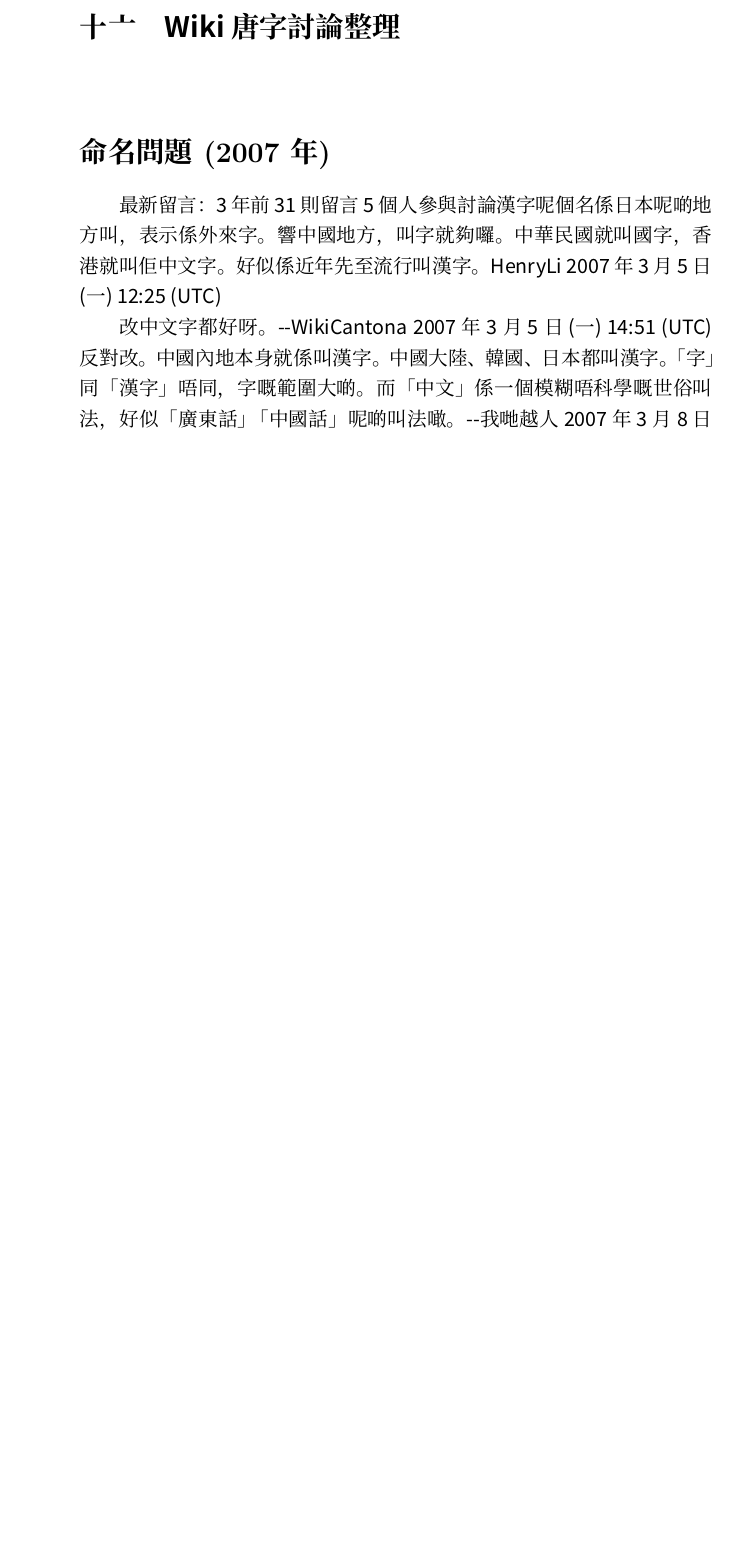
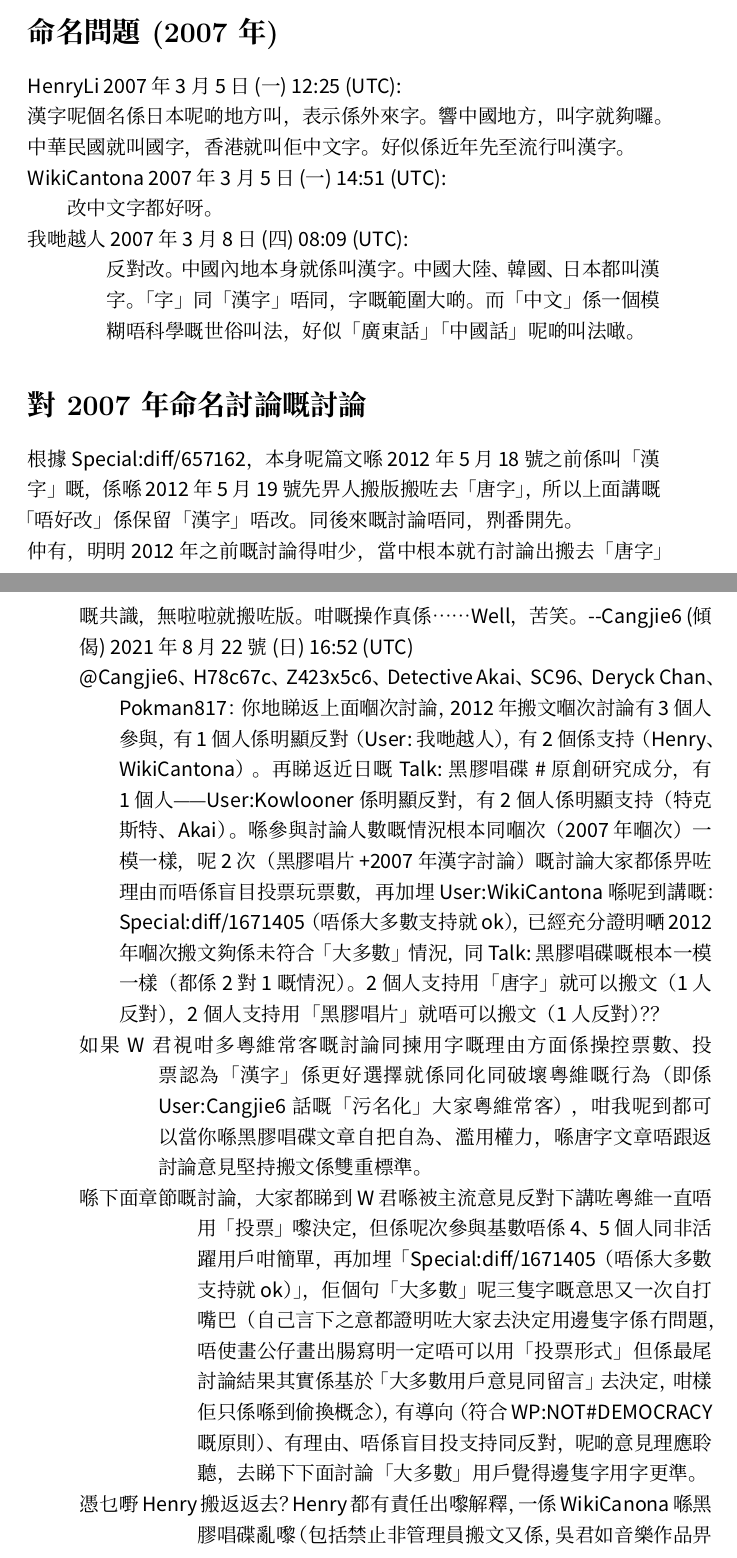
Before and after one commit to hakuryo1001/latex-ideographic-description-character, a LaTeX thesis (cantonese-papers.tex, which reads chapters/15-wikipedia-tongzi.tex): part of page 105 of 105 before the commit and two parts of pages 104 and 105 of 106 after it, the two joined at a grey line, cut at the place of the change, the shorter picture padded with empty space. Compiled offline with XeLaTeX; a missing font is replaced by an installed copy or a similar font.

Commit message:
laddering structure

```diff
--- a/chapters/15-wikipedia-tongzi.tex
+++ b/chapters/15-wikipedia-tongzi.tex
@@ -1,10 +1,28 @@
-\chapter{Wiki 唐字討論整理}
+\newcommand{\ladder}[2]{%
+\par\noindent\hangindent=#1em\hangafter=1 #2\par%
+}
 
 \section{命名問題 (2007年)}
-最新留言：3 年前
-31則留言
-5個人參與討論
-漢字呢個名係日本呢啲地方叫，表示係外來字。響中國地方，叫字就夠囉。中華民國就叫國字，香港就叫佢中文字。好似係近年先至流行叫漢字。HenryLi 2007年3月5日 (一) 12:25 (UTC)
 
-改中文字都好呀。--WikiCantona 2007年3月5日 (一) 14:51 (UTC)
-反對改。中國內地本身就係叫漢字。中國大陸、韓國、日本都叫漢字。「字」同「漢字」唔同，字嘅範圍大啲。而「中文」係一個模糊唔科學嘅世俗叫法，好似「廣東話」「中國話」呢啲叫法噉。--我哋越人 2007年3月8日 (四) 08:09 (UTC)
+\ladder{0}{HenryLi 2007年3月5日 (一) 12:25 (UTC):\\
+漢字呢個名係日本呢啲地方叫，表示係外來字。響中國地方，叫字就夠囉。中華民國就叫國字，香港就叫佢中文字。好似係近年先至流行叫漢字。}
+
+\ladder{2}{WikiCantona 2007年3月5日 (一) 14:51 (UTC):\\
+改中文字都好呀。}
+
+\ladder{4}{我哋越人 2007年3月8日 (四) 08:09 (UTC):\\
+反對改。中國內地本身就係叫漢字。中國大陸、韓國、日本都叫漢字。「字」同「漢字」唔同，字嘅範圍大啲。而「中文」係一個模糊唔科學嘅世俗叫法，好似「廣東話」「中國話」呢啲叫法噉。}
+
+\section{對2007年命名討論嘅討論}
+
+\ladder{0}{根據Special:diff/657162，本身呢篇文喺2012年5月18號之前係叫「漢字」嘅，係喺2012年5月19號先畀人搬版搬咗去「唐字」，所以上面講嘅「唔好改」係保留「漢字」唔改。同後來嘅討論唔同，𠝹番開先。}
+
+\ladder{0}{仲有，明明2012年之前嘅討論得咁少，當中根本就冇討論出搬去「唐字」嘅共識，無啦啦就搬咗版。咁嘅操作真係……Well，苦笑。--Cangjie6 (傾偈) 2021年8月22號 (日) 16:52 (UTC)}
+
+\ladder{2}{@Cangjie6、H78c67c、Z423x5c6、Detective Akai、SC96、Deryck Chan、Pokman817：你地睇返上面嗰次討論，2012年搬文嗰次討論有3個人參與，有1個人係明顯反對（User:我哋越人），有2個係支持（Henry、WikiCantona）。再睇返近日嘅Talk:黑膠唱碟\#原創研究成分，有1個人——User:Kowlooner係明顯反對，有2個人係明顯支持（特克斯特、Akai）。喺參與討論人數嘅情況根本同嗰次（2007年嗰次）一模一樣，呢2次（黑膠唱片+2007年漢字討論）嘅討論大家都係畀咗理由 而唔係盲目投票玩票數，再加埋User:WikiCantona喺呢到講嘅：Special:diff/1671405（唔係大多數支持就ok），已經充分證明嗮2012年嗰次搬文夠係未符合「大多數」情況，同Talk:黑膠唱碟嘅根本一模一樣（都係2對1嘅情況）。2個人支持用「唐字」就可以搬文（1人反對），2個人支持用「黑膠唱片」就唔可以搬文（1人反對）？？}
+
+\ladder{4}{如果W君視咁多粵維常客嘅討論同揀用字嘅理由方面係操控票數、投票認為「漢字」係更好選擇就係同化同破壞粵維嘅行為（即係User:Cangjie6話嘅「污名化」大家粵維常客），咁我呢到都可以當你喺黑膠唱碟文章自把自為、濫用權力，喺唐字文章唔跟返討論意見堅持搬文係雙重標準。}
+
+\ladder{6}{喺下面章節嘅討論，大家都睇到W君喺被主流意見反對下講咗粵維一直唔用「投票」嚟決定，但係呢次參與基數唔係4、5個人同非活躍用戶咁簡單，再加埋「Special:diff/1671405（唔係大多數支持就ok）」，佢個句「大多數」呢三隻字嘅意思又一次自打嘴巴（自己言下之意都證明咗大家去決定用邊隻字係冇問題，唔使畫公仔畫出腸 寫明一定唔可以用「投票形式」 但係最尾討論結果其實係基於「大多數用戶意見同留言」去決定，咁樣佢只係喺到偷換概念），有導向（符合WP:NOT\#DEMOCRACY嘅原則）、有理由、唔係盲目投支持同反對，呢啲意見理應聆聽，去睇下下面討論「大多數」用戶覺得邊隻字用字更準。}
+
+\ladder{6}{憑乜嘢Henry搬返返去？Henry都有責任出嚟解釋，一係WikiCanona喺黑膠唱碟亂嚟（包括禁止非管理員搬文又係，吳君如音樂作品畀人搬咗2次 次數同黑膠唱碟一模一樣，又係有人反對，又唔見你鎖文？又喺到玩雙重標準？自把自為，唔怪得喺Wikipedia:城市論壇\_(政策)\#個別案例嘅處理問題一路遊花園 講埋啲偏離話題嘅嘢 User:Cangjie6有興趣去食花生都可以望下）。}
```
Also changed, not shown: out/cantonese-papers.ind (deleted), out/cantonese-papers.pdf, chapters/15-wikipedia-tongzi.tex (41 more changed lines), 6 other files. Lines whose indentation alone changed are shown as unchanged.
